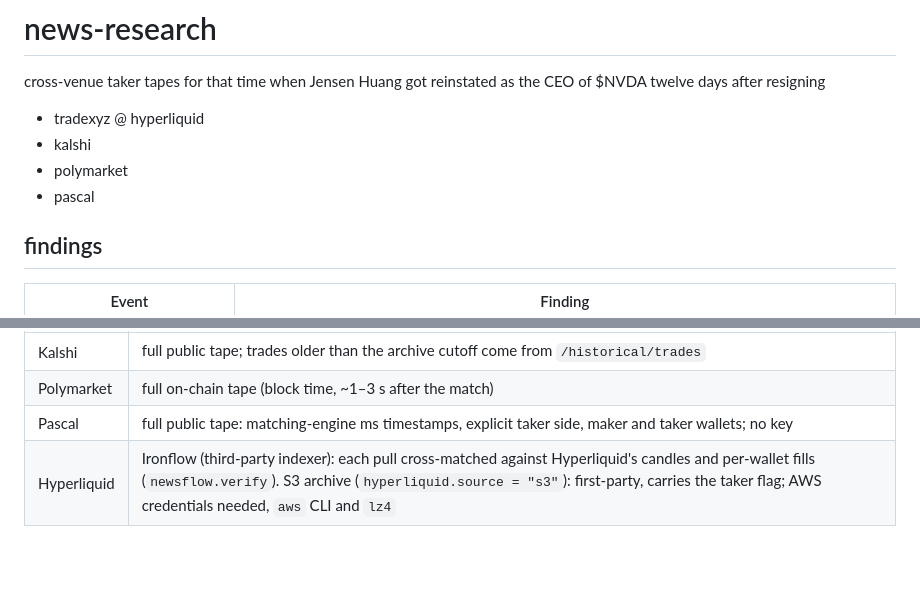
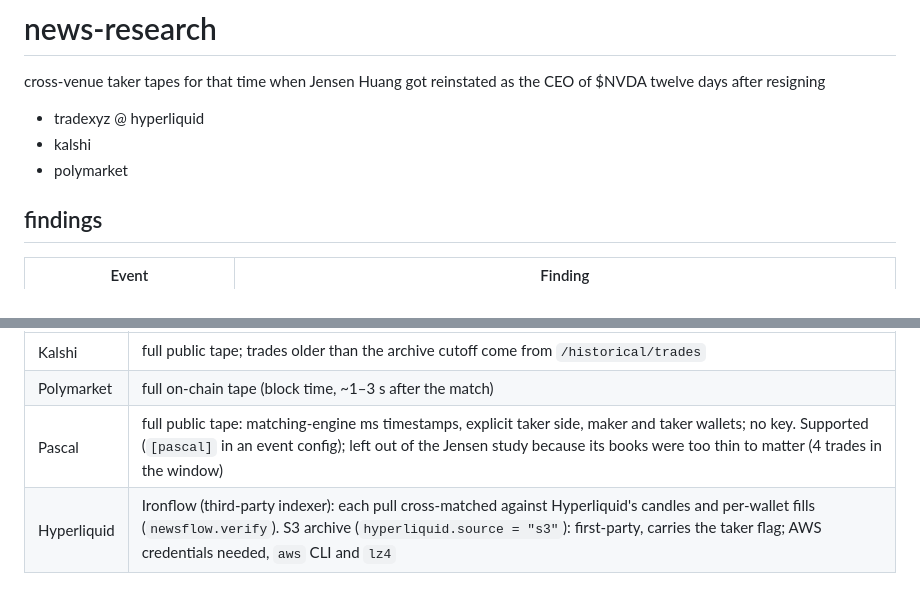
Before and after one commit to jovelg/jensen, a Markdown page: README.md, 2 parts joined by grey strips. GitHub-like rendering; blank space fills up the shorter version.

```diff
--- a/README.md
+++ b/README.md
@@ -4,7 +4,6 @@ cross-venue taker tapes for that time when Jensen Huang got reinstated as the CE
 - tradexyz @ hyperliquid
 - kalshi
 - polymarket
-- pascal
 
 ## findings
 | Event | Finding |
@@ -35,5 +34,5 @@ make all EVENT=events/<name>.toml           # another event
 |---|---|
 | Kalshi | full public tape; trades older than the archive cutoff come from `/historical/trades` |
 | Polymarket | full on-chain tape (block time, ~1–3 s after the match) |
-| Pascal | full public tape: matching-engine ms timestamps, explicit taker side, maker and taker wallets; no key |
+| Pascal | full public tape: matching-engine ms timestamps, explicit taker side, maker and taker wallets; no key. Supported (`[pascal]` in an event config); left out of the Jensen study because its books were too thin to matter (4 trades in the window) |
 | Hyperliquid | Ironflow (third-party indexer): each pull cross-matched against Hyperliquid's candles and per-wallet fills (`newsflow.verify`). S3 archive (`hyperliquid.source = "s3"`): first-party, carries the taker flag; AWS credentials needed, `aws` CLI and `lz4` |
```
Also changed, not shown: reports/jensen.md (+1 -5 lines), reports/figures/jensen-full.png, reports/figures/jensen-overlay-full.png, reports/figures/jensen-overlay-zoom.png, reports/figures/jensen-zoom.png, 9 other files.
